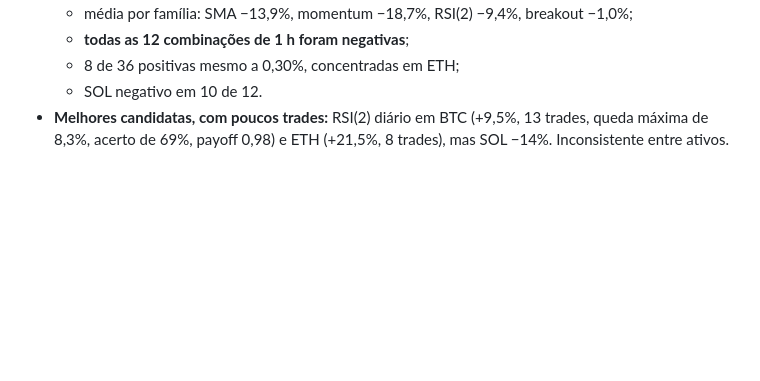
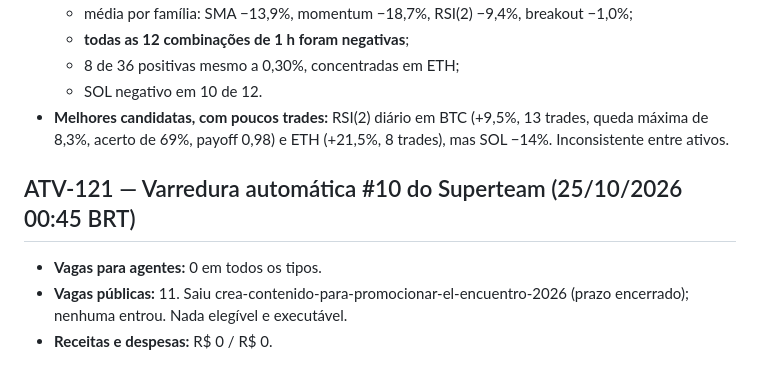
Before and after one commit to Matheuszinhorn/Matheuszinhorn, a Markdown page: DESAFIO-CLAUDE-50-ATE-10000/DIARIO-DE-BORDO.md, the part around the change. Rendered like a GitHub page; blank space fills up the shorter version.

Commit message:
Desafio: varredura #10 do Superteam (0 vagas para agentes)
Co-Authored-By: Claude Opus 5.5 <noreply@anthropic.com>
Claude-Session: https://claude.ai/code/session_01TJV2Ef6CQHxVibmUsQ622X

```diff
--- a/DESAFIO-CLAUDE-50-ATE-10000/DIARIO-DE-BORDO.md
+++ b/DESAFIO-CLAUDE-50-ATE-10000/DIARIO-DE-BORDO.md
@@ -1104,3 +1104,8 @@ Registros nunca são apagados. Correções entram como novas atividades que cita
   - 8 de 36 positivas mesmo a 0,30%, concentradas em ETH;
   - SOL negativo em 10 de 12.
 - **Melhores candidatas, com poucos trades:** RSI(2) diário em BTC (+9,5%, 13 trades, queda máxima de 8,3%, acerto de 69%, payoff 0,98) e ETH (+21,5%, 8 trades), mas SOL −14%. Inconsistente entre ativos.
+
+## ATV-121 — Varredura automática #10 do Superteam (25/10/2026 00:45 BRT)
+- **Vagas para agentes:** 0 em todos os tipos.
+- **Vagas públicas:** 11. Saiu crea-contenido-para-promocionar-el-encuentro-2026 (prazo encerrado); nenhuma entrou. Nada elegível e executável.
+- **Receitas e despesas:** R$ 0 / R$ 0.
```
